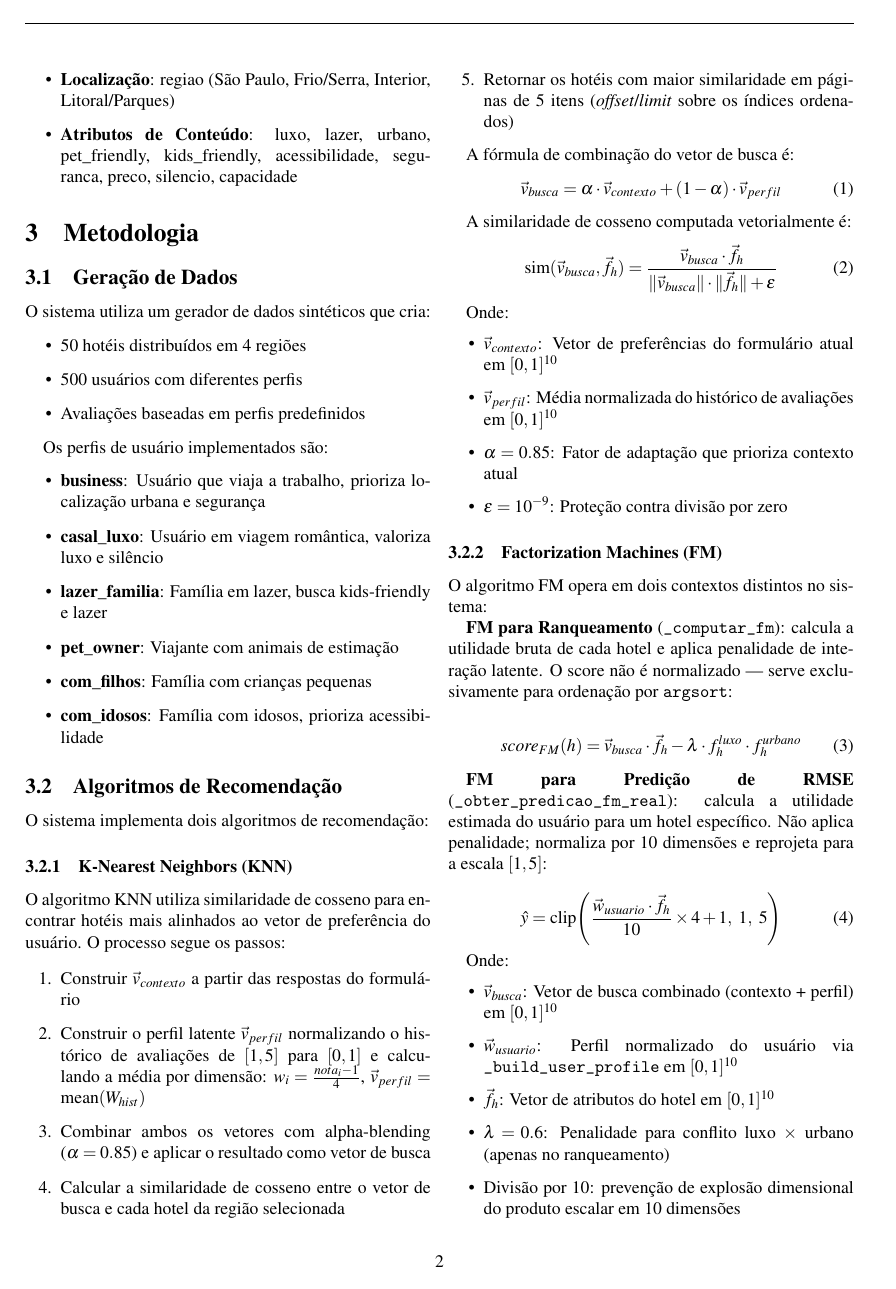
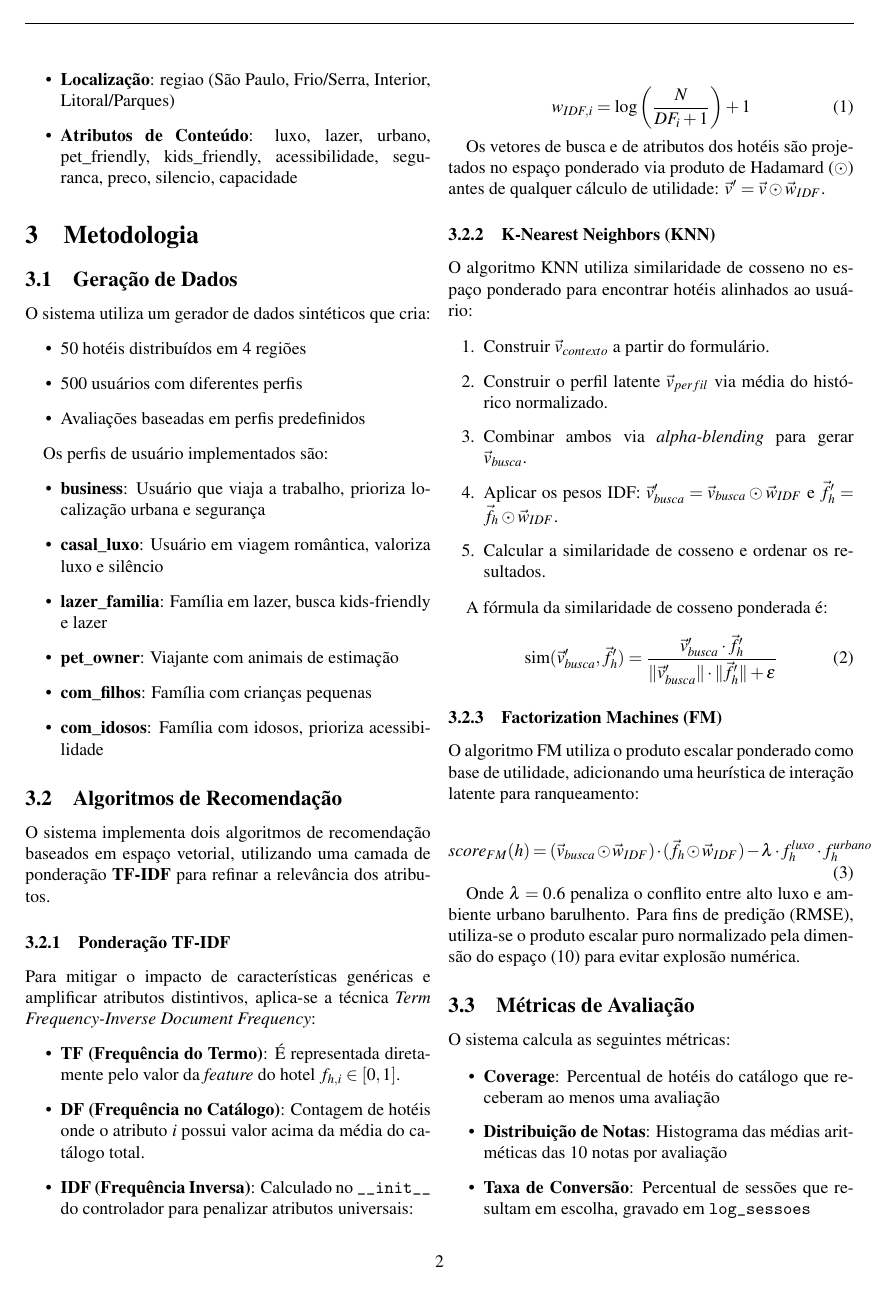
Before and after one commit to celio-eduardo/iia-recomendation-t1, a LaTeX paper (relatorio.tex): page 2 of 4. Compiled offline with pdfLaTeX.

Commit message:
Versão final efetivamente enviada

```diff
--- a/relatorio.tex
+++ b/relatorio.tex
@@ -145,62 +145,49 @@ Os perfis de usuário implementados são:
 
 \subsection{Algoritmos de Recomendação}
 
-O sistema implementa dois algoritmos de recomendação:
+O sistema implementa dois algoritmos de recomendação baseados em espaço vetorial, utilizando uma camada de ponderação \textbf{TF-IDF} para refinar a relevância dos atributos.
+
+\subsubsection{Ponderação TF-IDF}
+
+Para mitigar o impacto de características genéricas e amplificar atributos distintivos, aplica-se a técnica \textit{Term Frequency-Inverse Document Frequency}:
+\begin{itemize}
+    \item \textbf{TF (Frequência do Termo)}: É representada diretamente pelo valor da \textit{feature} do hotel $f_{h,i} \in [0,1]$.
+    \item \textbf{DF (Frequência no Catálogo)}: Contagem de hotéis onde o atributo $i$ possui valor acima da média do catálogo total.
+    \item \textbf{IDF (Frequência Inversa)}: Calculado no \texttt{\_\_init\_\_} do controlador para penalizar atributos universais:
+\end{itemize}
+
+\begin{equation}
+w_{IDF,i} = \log\left(\frac{N}{DF_i + 1}\right) + 1
+\end{equation}
+
+Os vetores de busca e de atributos dos hotéis são projetados no espaço ponderado via produto de Hadamard ($\odot$) antes de qualquer cálculo de utilidade: $\vec{v}' = \vec{v} \odot \vec{w}_{IDF}$.
 
 \subsubsection{K-Nearest Neighbors (KNN)}
 
-O algoritmo KNN utiliza similaridade de cosseno para encontrar hotéis mais alinhados ao vetor de preferência do usuário. O processo segue os passos:
+O algoritmo KNN utiliza similaridade de cosseno no espaço ponderado para encontrar hotéis alinhados ao usuário:
 
 \begin{enumerate}
-    \item Construir $\vec{v}_{contexto}$ a partir das respostas do formulário
-    \item Construir o perfil latente $\vec{v}_{perfil}$ normalizando o histórico de avaliações de $[1,5]$ para $[0,1]$ e calculando a média por dimensão: $w_i = \tfrac{nota_i - 1}{4}$, $\vec{v}_{perfil} = \text{mean}(W_{hist})$
-    \item Combinar ambos os vetores com alpha-blending ($\alpha = 0.85$) e aplicar o resultado como vetor de busca
-    \item Calcular a similaridade de cosseno entre o vetor de busca e cada hotel da região selecionada
-    \item Retornar os hotéis com maior similaridade em páginas de 5 itens (\textit{offset}/\textit{limit} sobre os índices ordenados)
+    \item Construir $\vec{v}_{contexto}$ a partir do formulário.
+    \item Construir o perfil latente $\vec{v}_{perfil}$ via média do histórico normalizado.
+    \item Combinar ambos via \textit{alpha-blending} para gerar $\vec{v}_{busca}$.
+    \item Aplicar os pesos IDF: $\vec{v}'_{busca} = \vec{v}_{busca} \odot \vec{w}_{IDF}$ e $\vec{f}'_{h} = \vec{f}_{h} \odot \vec{w}_{IDF}$.
+    \item Calcular a similaridade de cosseno e ordenar os resultados.
 \end{enumerate}
 
-A fórmula de combinação do vetor de busca é:
+A fórmula da similaridade de cosseno ponderada é:
 \begin{equation}
-\vec{v}_{busca} = \alpha \cdot \vec{v}_{contexto} + (1-\alpha) \cdot \vec{v}_{perfil}
+\text{sim}(\vec{v}'_{busca}, \vec{f}'_h) = \frac{\vec{v}'_{busca} \cdot \vec{f}'_h}{\|\vec{v}'_{busca}\| \cdot \|\vec{f}'_h\| + \varepsilon}
 \end{equation}
-
-A similaridade de cosseno computada vetorialmente é:
-\begin{equation}
-\text{sim}(\vec{v}_{busca}, \vec{f}_h) = \frac{\vec{v}_{busca} \cdot \vec{f}_h}{\|\vec{v}_{busca}\| \cdot \|\vec{f}_h\| + \varepsilon}
-\end{equation}
-
-Onde:
-\begin{itemize}
-    \item $\vec{v}_{contexto}$: Vetor de preferências do formulário atual em $[0,1]^{10}$
-    \item $\vec{v}_{perfil}$: Média normalizada do histórico de avaliações em $[0,1]^{10}$
-    \item $\alpha = 0.85$: Fator de adaptação que prioriza contexto atual
-    \item $\varepsilon = 10^{-9}$: Proteção contra divisão por zero
-\end{itemize}
 
 \subsubsection{Factorization Machines (FM)}
 
-O algoritmo FM opera em dois contextos distintos no sistema:
-
-\textbf{FM para Ranqueamento} (\texttt{\_computar\_fm}): calcula a utilidade bruta de cada hotel e aplica penalidade de interação latente. O score não é normalizado — serve exclusivamente para ordenação por \texttt{argsort}:
+O algoritmo FM utiliza o produto escalar ponderado como base de utilidade, adicionando uma heurística de interação latente para ranqueamento:
 
 \begin{equation}
-score_{FM}(h) = \vec{v}_{busca} \cdot \vec{f}_h - \lambda \cdot f_h^{luxo} \cdot f_h^{urbano}
+score_{FM}(h) = (\vec{v}_{busca} \odot \vec{w}_{IDF}) \cdot (\vec{f}_h \odot \vec{w}_{IDF}) - \lambda \cdot f_h^{luxo} \cdot f_h^{urbano}
 \end{equation}
 
-\textbf{FM para Predição de RMSE} (\texttt{\_obter\_predicao\_fm\_real}): calcula a utilidade estimada do usuário para um hotel específico. Não aplica penalidade; normaliza por 10 dimensões e reprojeta para a escala $[1,5]$:
-
-\begin{equation}
-\hat{y} = \text{clip}\!\left(\frac{\vec{w}_{usuario} \cdot \vec{f}_h}{10} \times 4 + 1,\ 1,\ 5\right)
-\end{equation}
-
-Onde:
-\begin{itemize}
-    \item $\vec{v}_{busca}$: Vetor de busca combinado (contexto + perfil) em $[0,1]^{10}$
-    \item $\vec{w}_{usuario}$: Perfil normalizado do usuário via \texttt{\_build\_user\_profile} em $[0,1]^{10}$
-    \item $\vec{f}_h$: Vetor de atributos do hotel em $[0,1]^{10}$
-    \item $\lambda = 0.6$: Penalidade para conflito luxo $\times$ urbano (apenas no ranqueamento)
-    \item Divisão por 10: prevenção de explosão dimensional do produto escalar em 10 dimensões
-\end{itemize}
+Onde $\lambda = 0.6$ penaliza o conflito entre alto luxo e ambiente urbano barulhento. Para fins de predição (RMSE), utiliza-se o produto escalar puro normalizado pela dimensão do espaço (10) para evitar explosão numérica.
 
 \subsection{Métricas de Avaliação}
 
```
Also changed, not shown: Relatório_Projeto_01-231025181_211010350_242043277.pdf, relatorio.tex (5 more changed lines), 3 other files.
